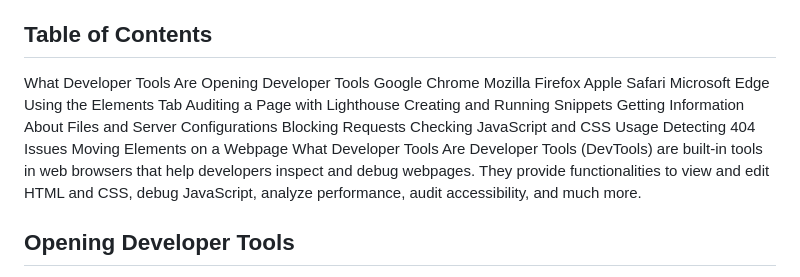
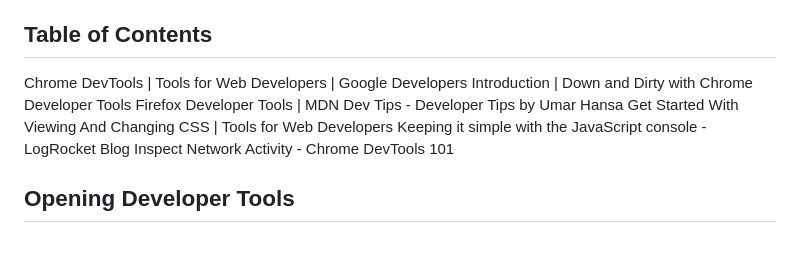
Before and after one commit to yene2024/holbertonschool-web_front_end, a Markdown page: developer_tools/README.md, the part around the change. GitHub-like rendering; blank space fills up the shorter version.

```diff
--- a/developer_tools/README.md
+++ b/developer_tools/README.md
@@ -2,22 +2,14 @@
 This guide provides an overview of how to use Developer Tools in popular browsers: Chrome, Firefox, Safari, and Edge. It covers opening the tools, using the Elements tab, auditing pages with Lighthouse, creating and running snippets, obtaining file and server information, blocking requests, checking JavaScript and CSS usage, detecting 404 issues, and moving elements on a webpage.
 
 ## Table of Contents
-What Developer Tools Are
-Opening Developer Tools
-Google Chrome
-Mozilla Firefox
-Apple Safari
-Microsoft Edge
-Using the Elements Tab
-Auditing a Page with Lighthouse
-Creating and Running Snippets
-Getting Information About Files and Server Configurations
-Blocking Requests
-Checking JavaScript and CSS Usage
-Detecting 404 Issues
-Moving Elements on a Webpage
-What Developer Tools Are
-Developer Tools (DevTools) are built-in tools in web browsers that help developers inspect and debug webpages. They provide functionalities to view and edit HTML and CSS, debug JavaScript, analyze performance, audit accessibility, and much more.
+Chrome DevTools | Tools for Web Developers | Google Developers
+Introduction | Down and Dirty with Chrome Developer Tools
+Firefox Developer Tools | MDN
+Dev Tips - Developer Tips by Umar Hansa
+Get Started With Viewing And Changing CSS | Tools for Web Developers
+Keeping it simple with the JavaScript console - LogRocket Blog
+Inspect Network Activity - Chrome DevTools 101
+
 
 ## Opening Developer Tools
 Google Chrome
```
